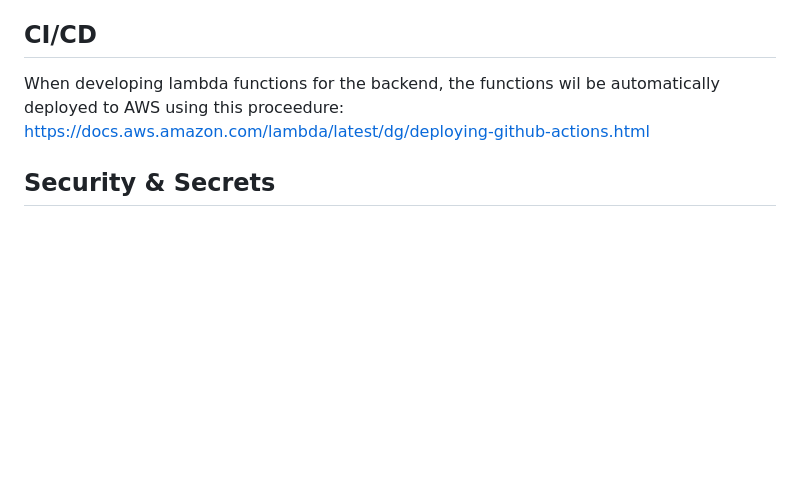
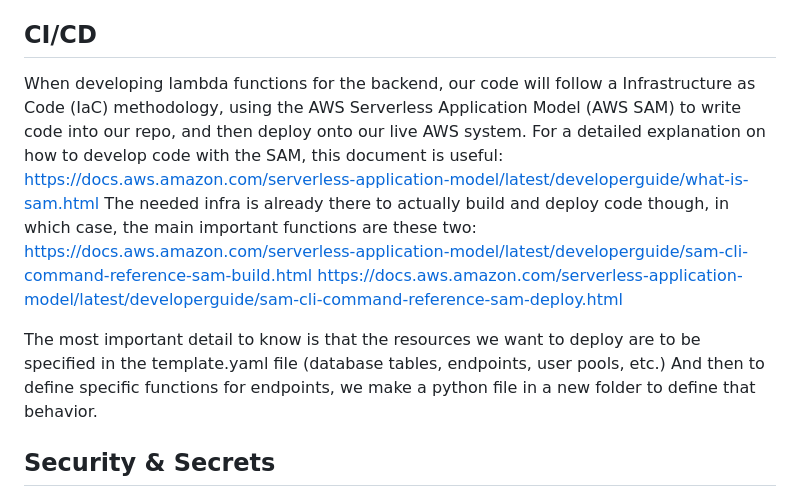
Before and after one commit to russ8412/OHSU-SkillTrack, a Markdown page: CONTRIBUTING.md, the part around the change. Rendered like a GitHub page; blank space fills up the shorter version.

```diff
--- a/CONTRIBUTING.md
+++ b/CONTRIBUTING.md
@@ -44,7 +44,13 @@ After the threshold for approving reviews is reached, **the PR author is respons
 Reviewers are expected to look through all modified files, and comment any potential problems that they see in the code. They are also expected to enforce good coding practices.
 
 ## CI/CD
-When developing lambda functions for the backend, the functions wil be automatically deployed to AWS using this proceedure: https://docs.aws.amazon.com/lambda/latest/dg/deploying-github-actions.html
+When developing lambda functions for the backend, our code will follow a Infrastructure as Code (IaC) methodology, using the AWS Serverless Application Model (AWS SAM) to write code into our repo, and then deploy onto our live AWS system.
+For a detailed explanation on how to develop code with the SAM, this document is useful: https://docs.aws.amazon.com/serverless-application-model/latest/developerguide/what-is-sam.html
+The needed infra is already there to actually build and deploy code though, in which case, the main important functions are these two:
+https://docs.aws.amazon.com/serverless-application-model/latest/developerguide/sam-cli-command-reference-sam-build.html
+https://docs.aws.amazon.com/serverless-application-model/latest/developerguide/sam-cli-command-reference-sam-deploy.html
+
+The most important detail to know is that the resources we want to deploy are to be specified in the template.yaml file (database tables, endpoints, user pools, etc.) And then to define specific functions for endpoints, we make a python file in a new folder to define that behavior.
 
 ## Security & Secrets
 It is prohibited to write secrets(ie. API tokens, client secrets, etc) to this repo anywhere, this includes any branch, or commit. If such a item has been accidently written to the repo. Report it to the team immediately, and take the steps necessary to refresh the secret such that the previous value is null and does nothing.
```
